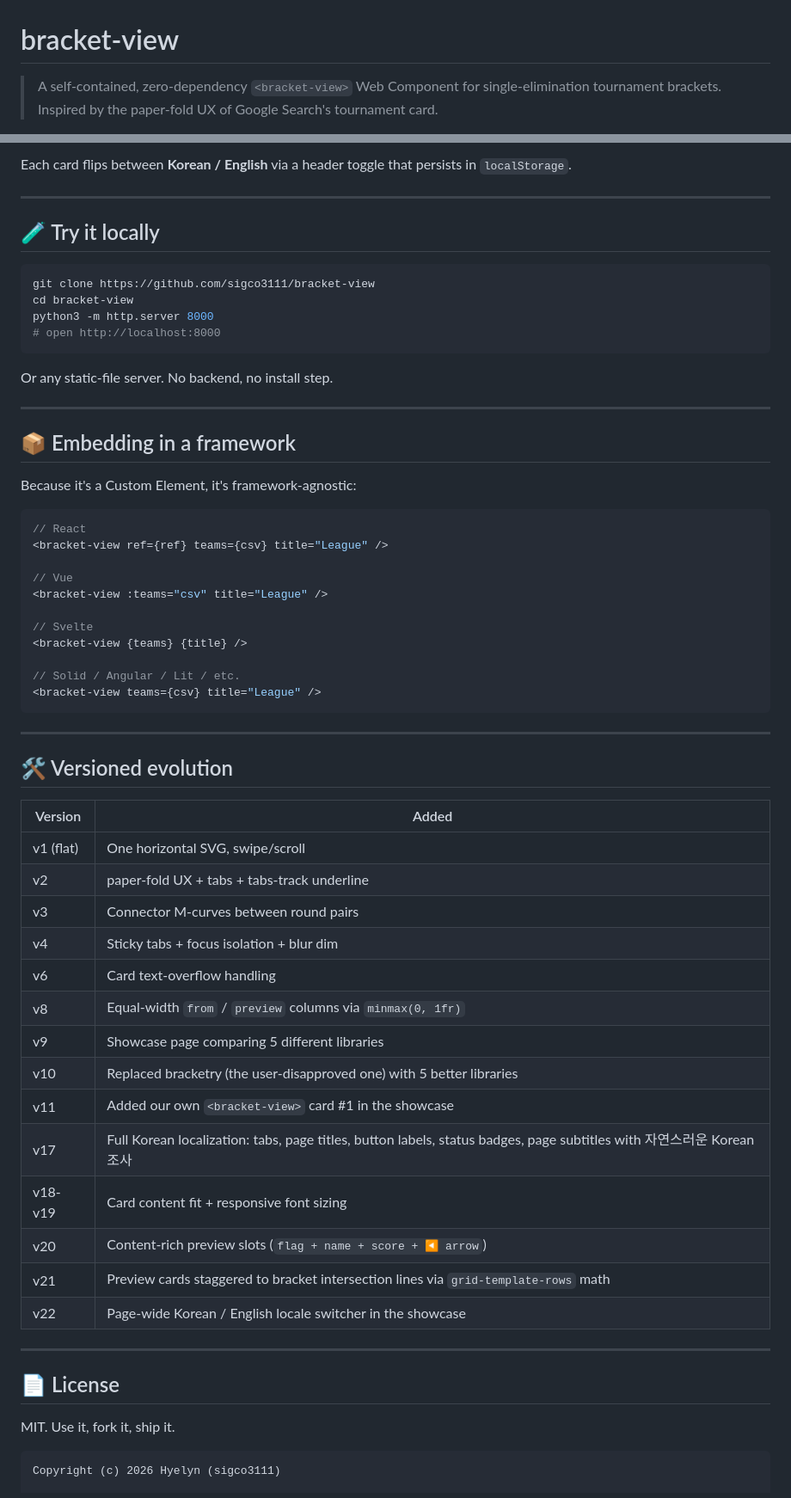
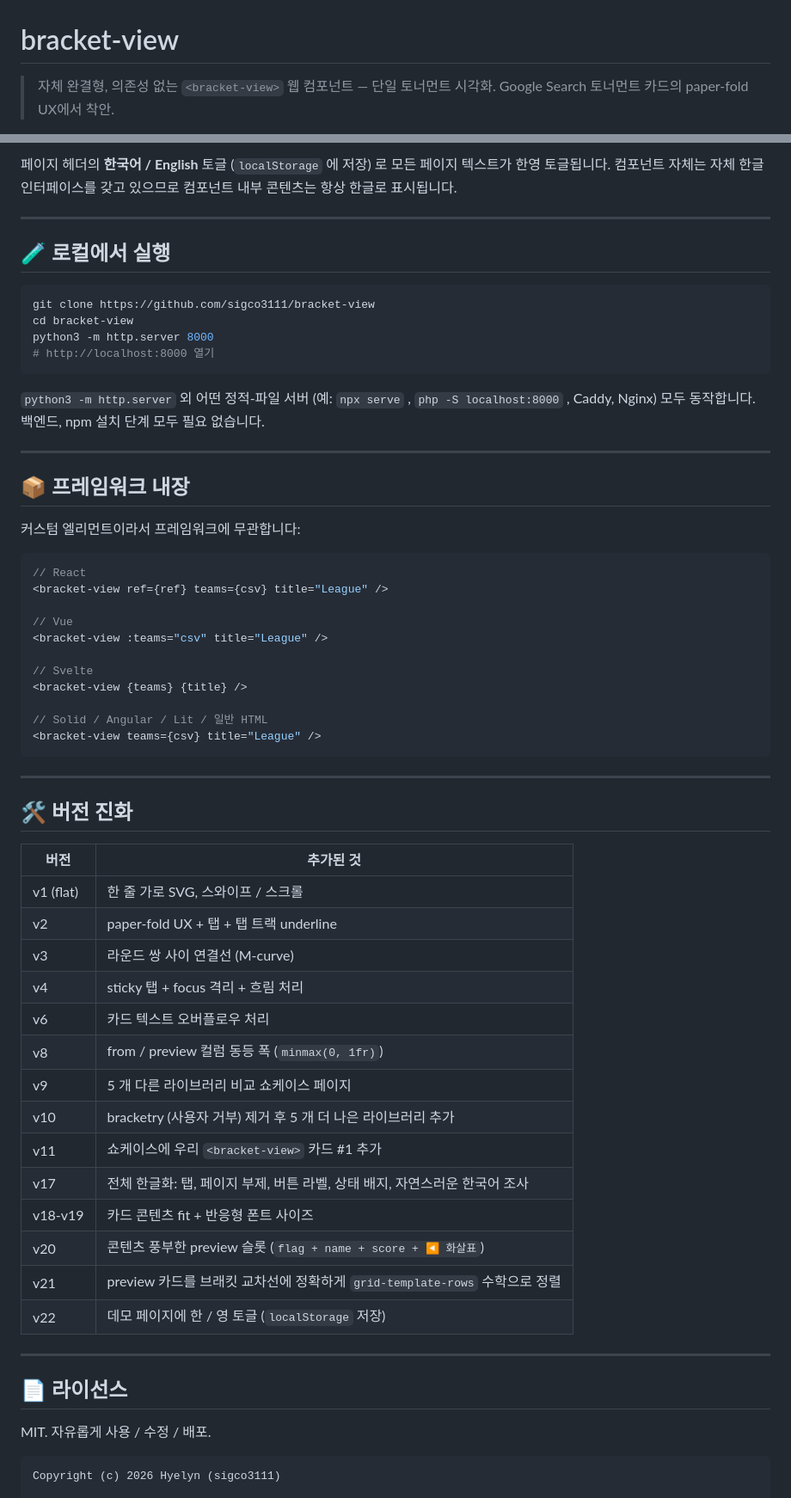
Before and after one commit to sigco3111/bracket-view, a Markdown page: README.md, 2 parts joined by grey strips. Shown at 86% size. Rendered like a GitHub page.

````diff
--- a/README.md
+++ b/README.md
@@ -1,6 +1,5 @@
 # bracket-view
 
-> A self-contained, zero-dependency `<bracket-view>` Web Component for
-> single-elimination tournament brackets. Inspired by the
-> paper-fold UX of Google Search's tournament card.
+> 자체 완결형, 의존성 없는 `<bracket-view>` 웹 컴포넌트 — 단일 토너먼트 시각화.
+> Google Search 토너먼트 카드의 paper-fold UX에서 착안.
 
@@ -226,25 +234,24 @@ their visual patterns at a glance:
 
-Each card flips between **Korean / English** via a header toggle that persists
-in `localStorage`.
+페이지 헤더의 **한국어 / English** 토글 (`localStorage` 에 저장) 로 모든 페이지 텍스트가 한영 토글됩니다. 컴포넌트 자체는 자체 한글 인터페이스를 갖고 있으므로 컴포넌트 내부 콘텐츠는 항상 한글로 표시됩니다.
 
 ---
 
-## 🧪 Try it locally
+## 🧪 로컬에서 실행
 
 ```bash
 git clone https://github.com/sigco3111/bracket-view
 cd bracket-view
 python3 -m http.server 8000
-# open http://localhost:8000
+# http://localhost:8000 열기
 ```
 
-Or any static-file server. No backend, no install step.
+`python3 -m http.server` 외 어떤 정적-파일 서버 (예: `npx serve` , `php -S localhost:8000` , Caddy, Nginx) 모두 동작합니다. 백엔드, npm 설치 단계 모두 필요 없습니다.
 
 ---
 
-## 📦 Embedding in a framework
+## 📦 프레임워크 내장
 
-Because it's a Custom Element, it's framework-agnostic:
+커스텀 엘리먼트이라서 프레임워크에 무관합니다:
 
 ```jsx
 // React
@@ -256,36 +263,36 @@ Because it's a Custom Element, it's framework-agnostic:
 // Svelte
 <bracket-view {teams} {title} />
 
-// Solid / Angular / Lit / etc.
+// Solid / Angular / Lit / 일반 HTML
 <bracket-view teams={csv} title="League" />
 ```
 
 ---
 
-## 🛠 Versioned evolution
+## 🛠 버전 진화
 
-| Version | Added |
+| 버전 | 추가된 것 |
 |---|---|
-| v1 (flat)   | One horizontal SVG, swipe/scroll |
-| v2          | paper-fold UX + tabs + tabs-track underline |
-| v3          | Connector M-curves between round pairs |
-| v4          | Sticky tabs + focus isolation + blur dim |
-| v6          | Card text-overflow handling |
-| v8          | Equal-width `from` / `preview` columns via `minmax(0, 1fr)` |
-| v9          | Showcase page comparing 5 different libraries |
-| v10         | Replaced bracketry (the user-disapproved one) with 5 better libraries |
-| v11         | Added our own `<bracket-view>` card #1 in the showcase |
-| v17         | Full Korean localization: tabs, page titles, button labels, status badges, page subtitles with 자연스러운 Korean 조사 |
-| v18-v19     | Card content fit + responsive font sizing |
-| v20         | Content-rich preview slots (`flag + name + score + ◀ arrow`) |
-| v21         | Preview cards staggered to bracket intersection lines via `grid-template-rows` math |
-| v22         | Page-wide Korean / English locale switcher in the showcase |
+| v1 (flat)   | 한 줄 가로 SVG, 스와이프 / 스크롤 |
+| v2          | paper-fold UX + 탭 + 탭 트랙 underline |
+| v3          | 라운드 쌍 사이 연결선 (M-curve) |
+| v4          | sticky 탭 + focus 격리 + 흐림 처리 |
+| v6          | 카드 텍스트 오버플로우 처리 |
+| v8          | from / preview 컬럼 동등 폭 (`minmax(0, 1fr)`) |
+| v9          | 5 개 다른 라이브러리 비교 쇼케이스 페이지 |
+| v10         | bracketry (사용자 거부) 제거 후 5 개 더 나은 라이브러리 추가 |
+| v11         | 쇼케이스에 우리 `<bracket-view>` 카드 #1 추가 |
+| v17         | 전체 한글화: 탭, 페이지 부제, 버튼 라벨, 상태 배지, 자연스러운 한국어 조사 |
+| v18-v19     | 카드 콘텐츠 fit + 반응형 폰트 사이즈 |
+| v20         | 콘텐츠 풍부한 preview 슬롯 (`flag + name + score + ◀ 화살표`) |
+| v21         | preview 카드를 브래킷 교차선에 정확하게 `grid-template-rows` 수학으로 정렬 |
+| v22         | 데모 페이지에 한 / 영 토글 (`localStorage` 저장) |
 
 ---
 
-## 📄 License
+## 📄 라이선스
 
-MIT. Use it, fork it, ship it.
+MIT. 자유롭게 사용 / 수정 / 배포.
 
 ```text
 Copyright (c) 2026 Hyelyn (sigco3111)
````
Also changed, not shown: other parts of README.md (+123 -114 lines).
